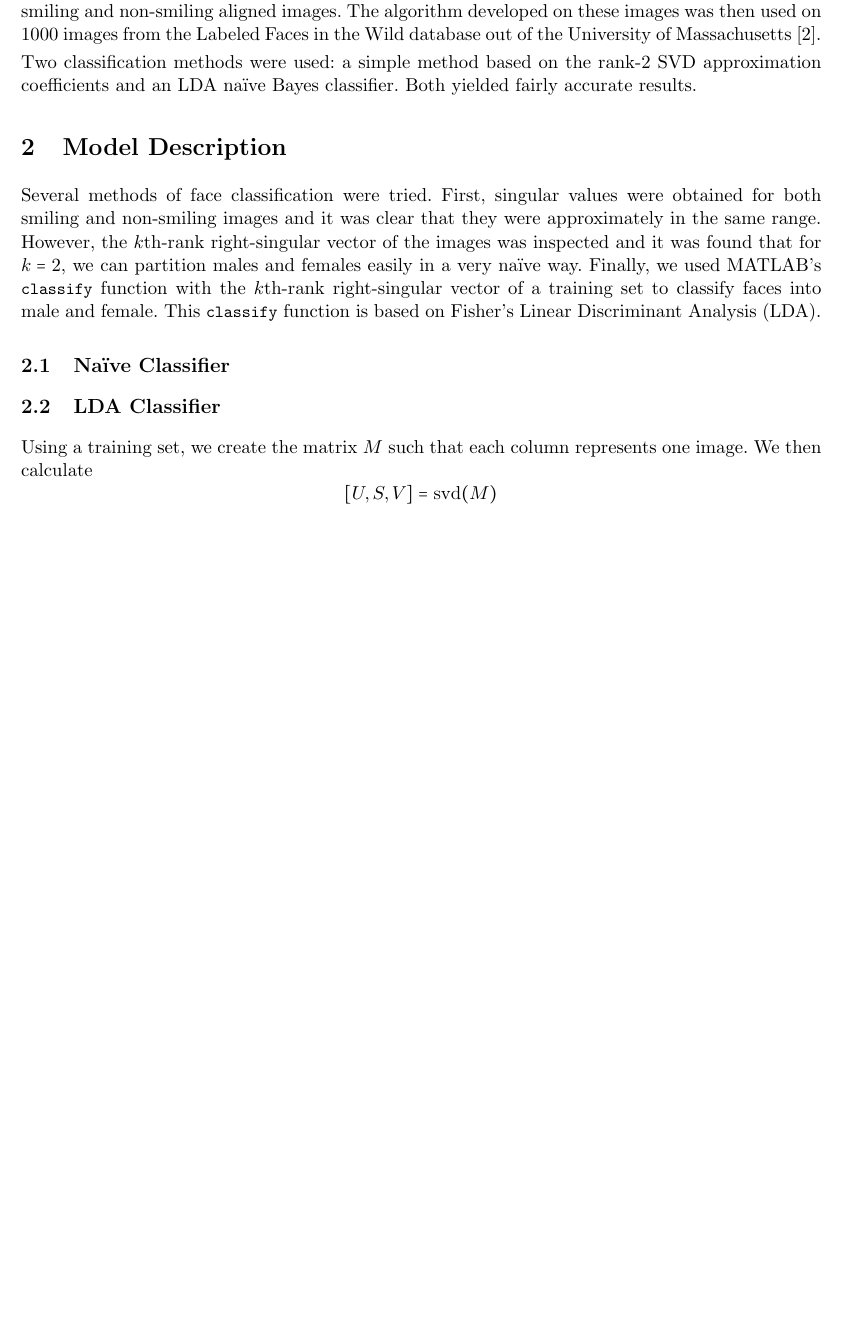
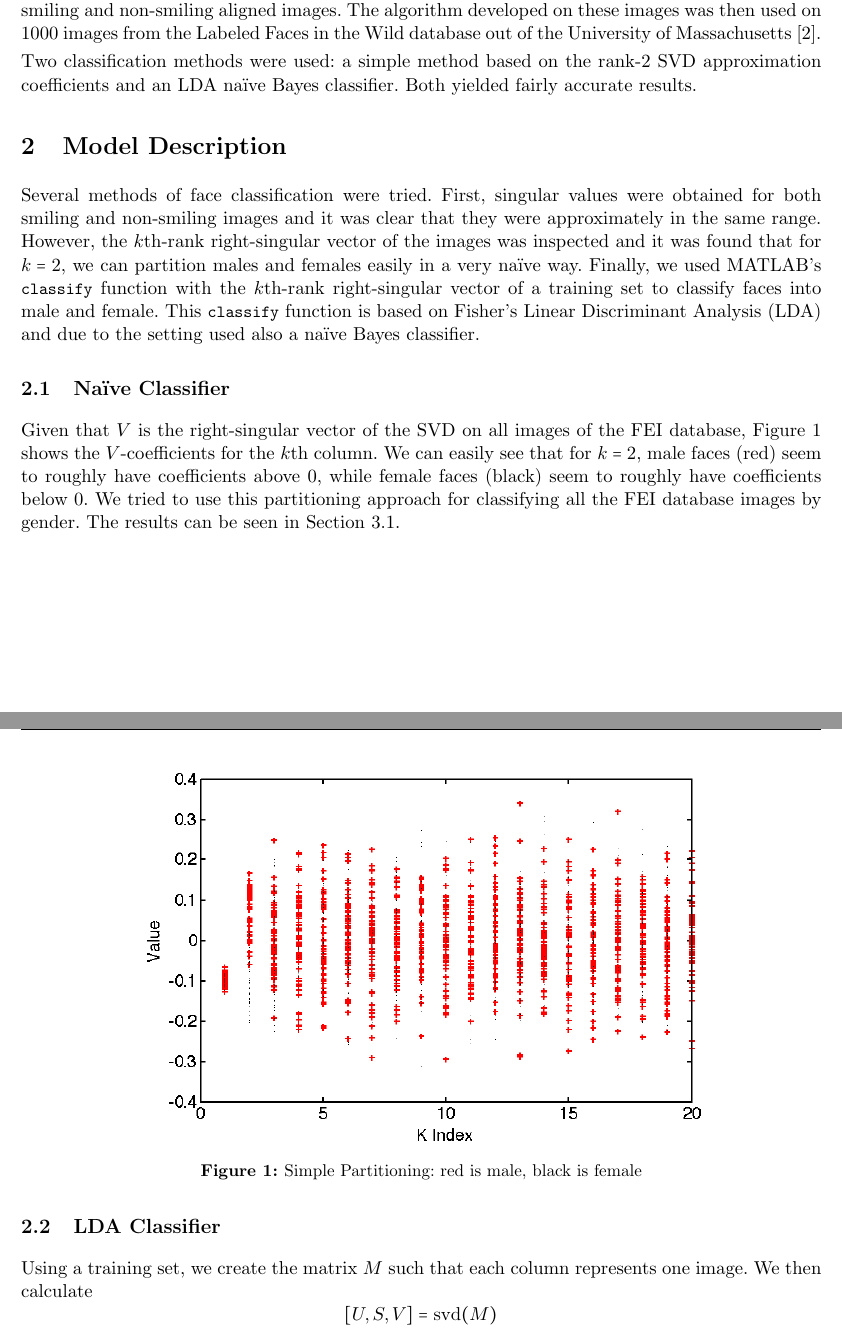
Before and after one commit to hugelgupf/math430-image-classification, a LaTeX document (paper/report.tex): part of page 1 of 7 before the commit and two parts of pages 1 and 2 of 7 after it, the two joined at a grey line, cut so that both start at the same text, the shorter picture padded with empty space. Compiled offline with pdfLaTeX.

Commit message:
Figure for naive classifier

```diff
--- a/paper/report.tex
+++ b/paper/report.tex
@@ -137,14 +137,30 @@ males and females easily in a very na\"ive way. Finally, we used MATLAB's
 \lstinline[language=Matlab]{classify} function with the $k$th-rank
 right-singular vector of a training set to classify faces into male and female.
 This \lstinline[language=Matlab]{classify} function is based on Fisher's Linear
-Discriminant Analysis (LDA).
+Discriminant Analysis (LDA) and due to the setting used also a na\"ive Bayes
+classifier.
 
 \subsection{Na\"ive Classifier}
 \label{sec:model:naive}
 
 % talk about rank-2 right-singular vector classifier, 90% accuracy? -> get data
 
+Given that $V$ is the right-singular vector of the SVD on all images of the FEI
+database, Figure~\ref{fig:model:naive:part} shows the $V$-coefficients for the
+$k$th column. We can easily see that for $k = 2$, male faces (red) seem to
+roughly have coefficients above 0, while female faces (black) seem to roughly
+have coefficients below 0. We tried to use this partitioning approach for
+classifying all the FEI database images by gender. The results can be seen in
+Section~\ref{sec:analysis:naive}.
 
+\begin{figure}[!ht]
+  \centering
+  \includegraphics[width=0.7\textwidth]{naive_classifier_k_partition.png}
+  \caption{Simple Partitioning: red is male, black is female}
+  \label{fig:model:naive:part}
+\end{figure}
+
+\pagebreak
 \subsection{LDA Classifier}
 \label{sec:model:lda}
 
```
Also changed, not shown: paper/naive_classifier_k_partition.png (added), paper/report.tex (3 more changed lines).
